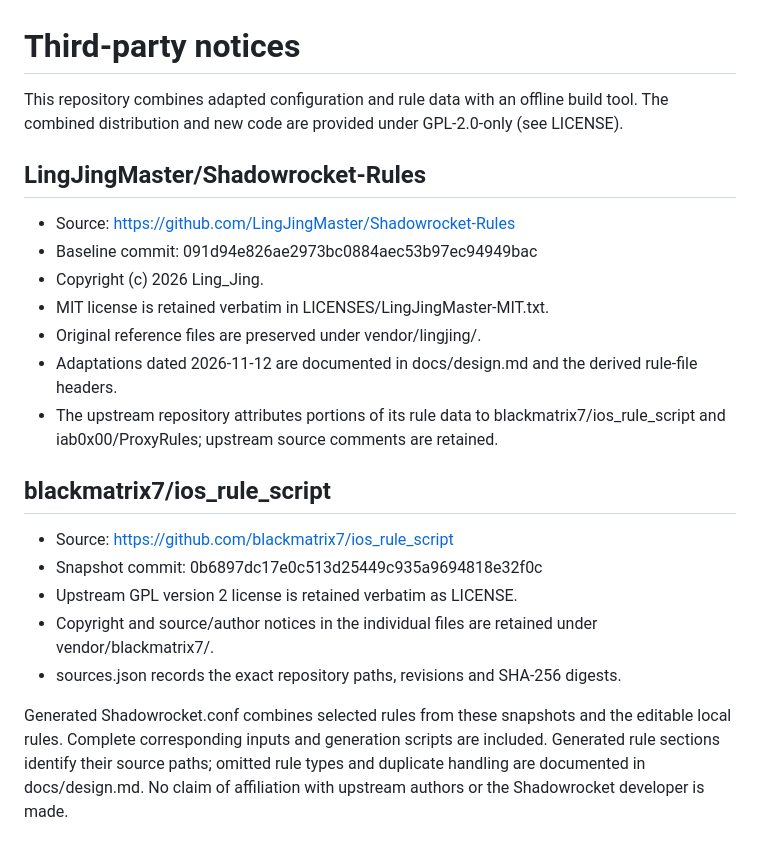
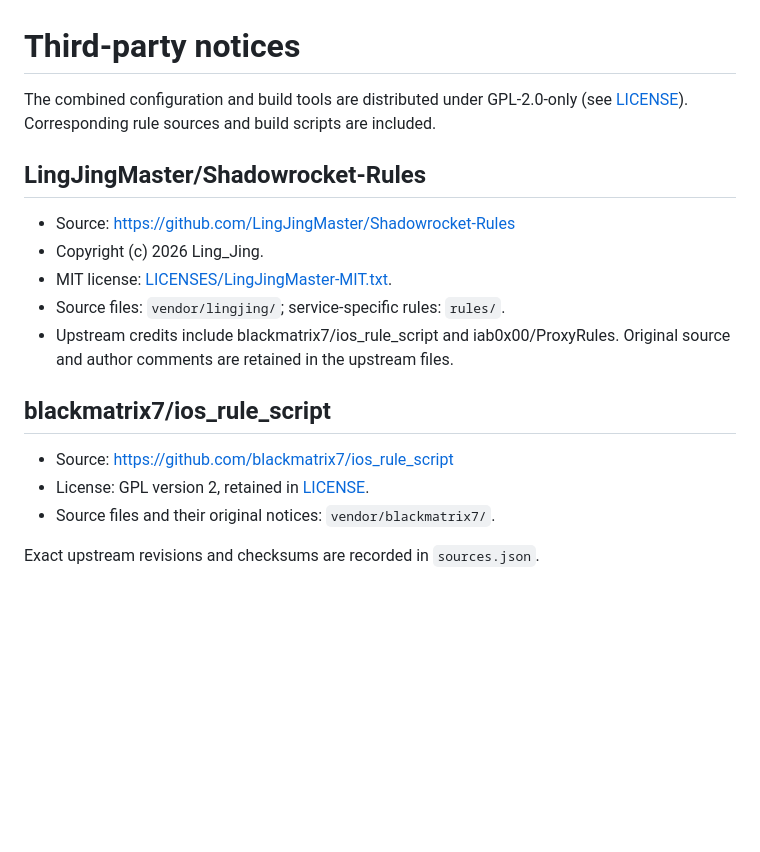
Before and after one commit to captainamari/ss-rules, a Markdown page: NOTICE.md, the part around the change. Drawn GitHub-style; blank space fills up the shorter version.

```diff
--- a/NOTICE.md
+++ b/NOTICE.md
@@ -1,27 +1,21 @@
 # Third-party notices
 
-This repository combines adapted configuration and rule data with an offline build tool.
-The combined distribution and new code are provided under GPL-2.0-only (see LICENSE).
+The combined configuration and build tools are distributed under GPL-2.0-only
+(see [LICENSE](LICENSE)). Corresponding rule sources and build scripts are included.
 
 ## LingJingMaster/Shadowrocket-Rules
 
 - Source: https://github.com/LingJingMaster/Shadowrocket-Rules
-- Baseline commit: 091d94e826ae2973bc0884aec53b97ec94949bac
 - Copyright (c) 2026 Ling_Jing.
-- MIT license is retained verbatim in LICENSES/LingJingMaster-MIT.txt.
-- Original reference files are preserved under vendor/lingjing/.
-- Adaptations dated 2026-11-12 are documented in docs/design.md and the derived rule-file headers.
-- The upstream repository attributes portions of its rule data to blackmatrix7/ios_rule_script and iab0x00/ProxyRules; upstream source comments are retained.
+- MIT license: [LICENSES/LingJingMaster-MIT.txt](LICENSES/LingJingMaster-MIT.txt).
+- Source files: `vendor/lingjing/`; service-specific rules: `rules/`.
+- Upstream credits include blackmatrix7/ios_rule_script and iab0x00/ProxyRules.
+  Original source and author comments are retained in the upstream files.
 
 ## blackmatrix7/ios_rule_script
 
 - Source: https://github.com/blackmatrix7/ios_rule_script
-- Snapshot commit: 0b6897dc17e0c513d25449c935a9694818e32f0c
-- Upstream GPL version 2 license is retained verbatim as LICENSE.
-- Copyright and source/author notices in the individual files are retained under vendor/blackmatrix7/.
-- sources.json records the exact repository paths, revisions and SHA-256 digests.
+- License: GPL version 2, retained in [LICENSE](LICENSE).
+- Source files and their original notices: `vendor/blackmatrix7/`.
 
-Generated Shadowrocket.conf combines selected rules from these snapshots and the editable local rules.
-Complete corresponding inputs and generation scripts are included. Generated rule sections identify
-their source paths; omitted rule types and duplicate handling are documented in docs/design.md.
-No claim of affiliation with upstream authors or the Shadowrocket developer is made.
+Exact upstream revisions and checksums are recorded in `sources.json`.
```
Also changed, not shown: README.md (+56 -68 lines), docs/design.md (deleted, +0 -66 lines), docs/assets/config-qr.png, 12 other files.
